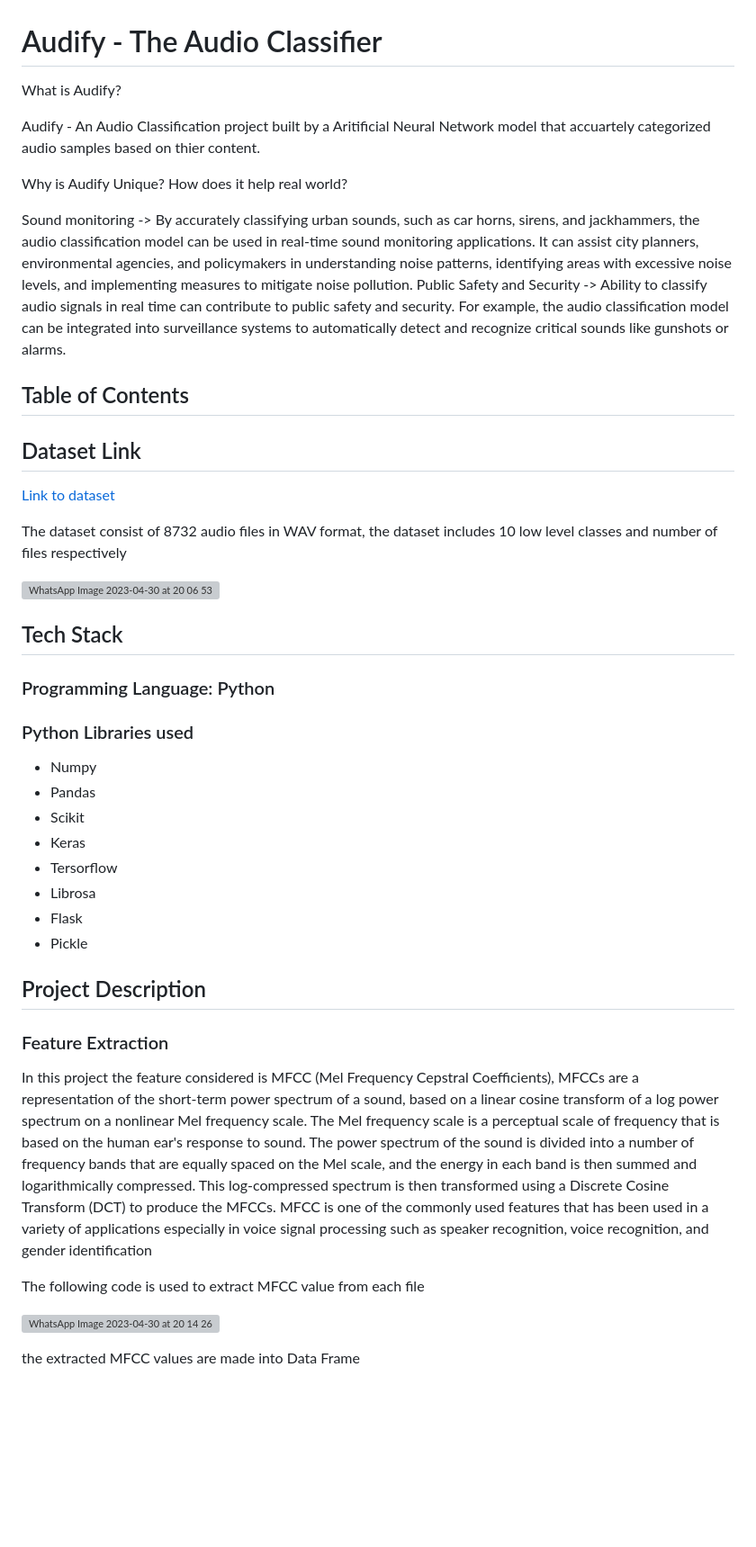
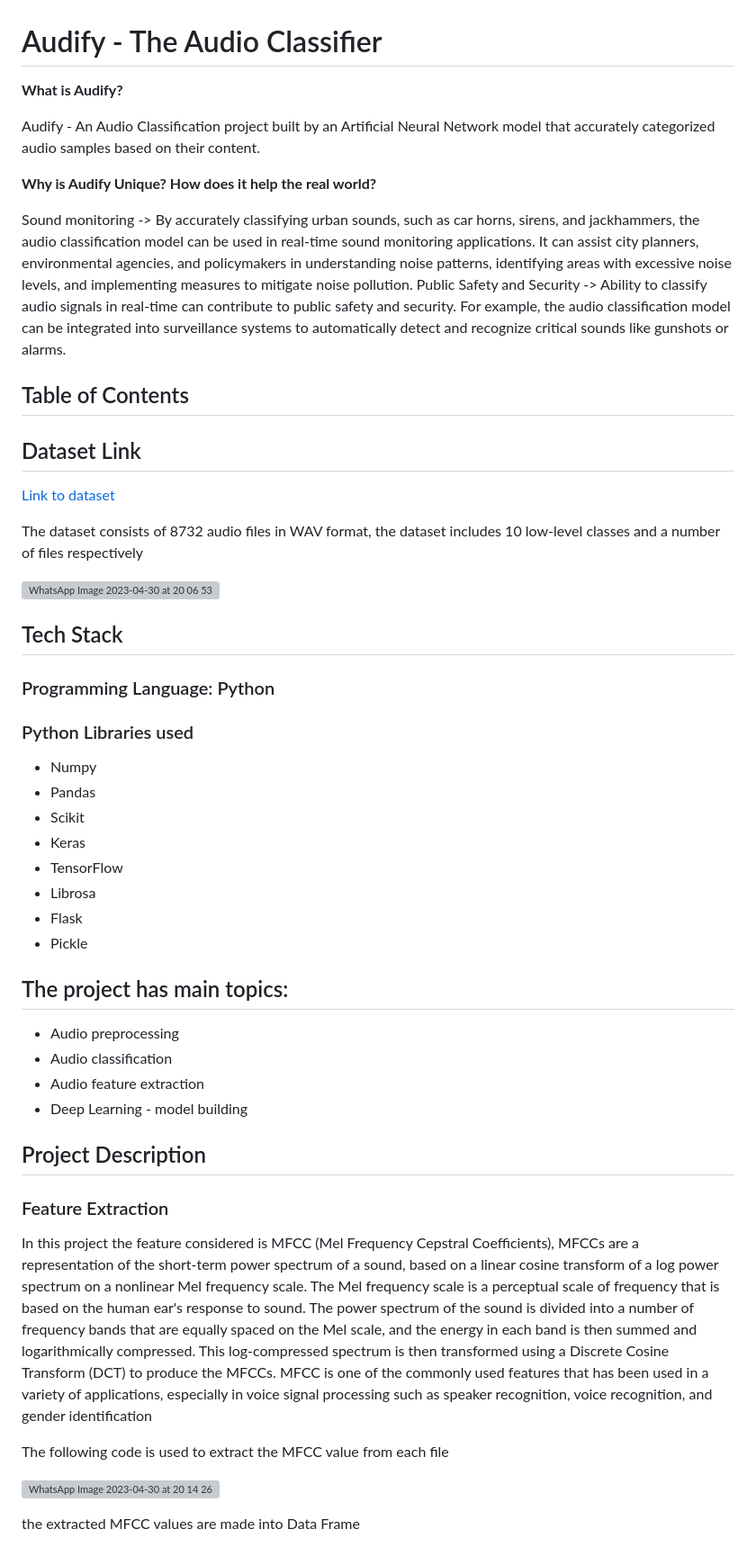
Before and after one commit to shraddhavp/ML_AUDIO_CLASSIFICATION_PROJECT, a Markdown page: README.md, the part around one of its changes. Shown at 90% size. Drawn GitHub-style; blank space fills up the shorter version; grey boxes are pictures that could not be loaded.

```diff
--- a/README.md
+++ b/README.md
@@ -1,13 +1,13 @@
 # Audify - The Audio Classifier
 
-What is Audify?
+**What is Audify?**
 
-Audify - An Audio Classification project built by a Aritificial Neural Network model that accuartely categorized audio samples based on thier content.
+Audify - An Audio Classification project built by an Artificial Neural Network model that accurately categorized audio samples based on their content.
 
-Why is Audify Unique? How does it help real world?
+**Why is Audify Unique? How does it help the real world?**
 
 Sound monitoring -> By accurately classifying urban sounds, such as car horns, sirens, and jackhammers, the audio classification model can be used in real-time sound monitoring applications. It can assist city planners, environmental agencies, and policymakers in understanding noise patterns, identifying areas with excessive noise levels, and implementing measures to mitigate noise pollution.
-Public Safety and Security -> Ability to classify audio signals in real time can contribute to public safety and security. For example, the audio classification model can be integrated into surveillance systems to automatically detect and recognize critical sounds like gunshots or alarms.
+Public Safety and Security -> Ability to classify audio signals in real-time can contribute to public safety and security. For example, the audio classification model can be integrated into surveillance systems to automatically detect and recognize critical sounds like gunshots or alarms.
 
 
 ## Table of Contents
@@ -15,8 +15,8 @@ Public Safety and Security -> Ability to classify audio signals in real time can
 ## Dataset Link
 [Link to dataset](https://www.kaggle.com/datasets/chrisfilo/urbansound8k)
 
-The dataset consist of 8732 audio files  in WAV format,
-the dataset includes 10 low level classes and number of files respectively
+The dataset consists of 8732 audio files  in WAV format,
+the dataset includes 10 low-level classes and a number of files respectively
 
 ![WhatsApp Image 2023-04-30 at 20 06 53](https://user-images.githubusercontent.com/122106180/235359054-ca80aca6-f922-4663-b41a-9d5387528132.jpg)
 
@@ -24,21 +24,32 @@ the dataset includes 10 low level classes and number of files respectively
 ## Tech Stack
 ### Programming Language: Python
 ### Python Libraries used
+
 - Numpy
 - Pandas
 - Scikit
 - Keras
-- Tersorflow
+- TensorFlow
 - Librosa
 - Flask
 - Pickle
+
+## The project has main topics:
+
+- Audio preprocessing
+- Audio classification
+- Audio feature extraction
+- Deep Learning - model building
+
 ## Project Description
+
 ### Feature Extraction
+
 In this project the feature considered is MFCC (Mel Frequency Cepstral Coefficients), MFCCs are a representation of the short-term power spectrum of a sound, based on a linear cosine transform of a log power spectrum on a nonlinear Mel frequency scale. The Mel frequency scale is a perceptual scale of frequency that is based on the human ear's response to sound. The power spectrum of the sound is divided into a number of frequency bands that are equally spaced on the Mel scale, and the energy in each band is then summed and logarithmically compressed. This log-compressed spectrum is then transformed using a Discrete Cosine Transform (DCT) to produce the MFCCs. MFCC is one of the commonly used features that has been
-used in a variety of applications especially in voice signal processing such as speaker recognition, voice recognition, and
+used in a variety of applications, especially in voice signal processing such as speaker recognition, voice recognition, and
 gender identification
 
-The following code is used to extract MFCC value from each file
+The following code is used to extract the MFCC value from each file
 
 ![WhatsApp Image 2023-04-30 at 20 14 26](https://user-images.githubusercontent.com/122106180/235359508-ce964475-7ebc-4a31-9332-298ebb2b110e.jpg)
 
```
Also changed, not shown: other parts of README.md (+11 -11 lines).
